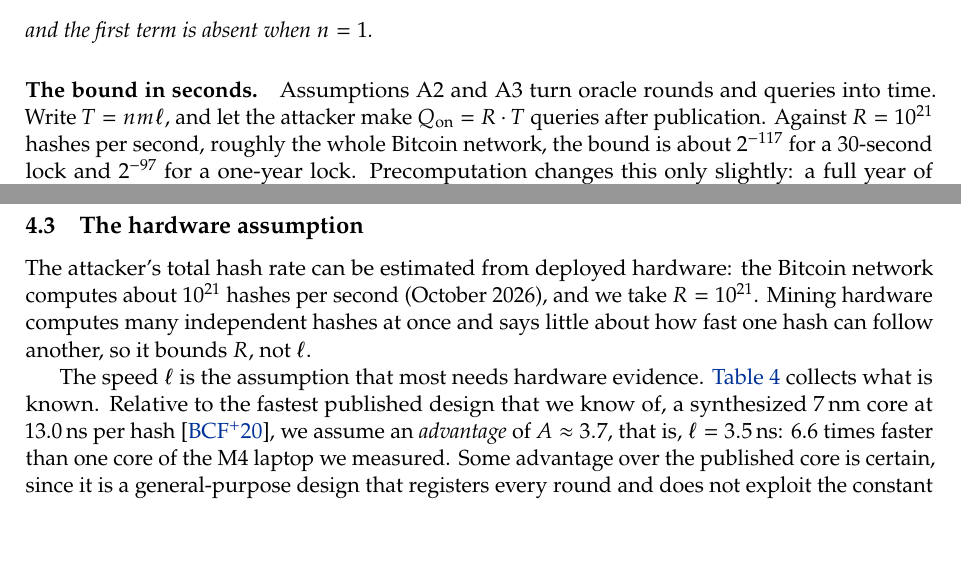
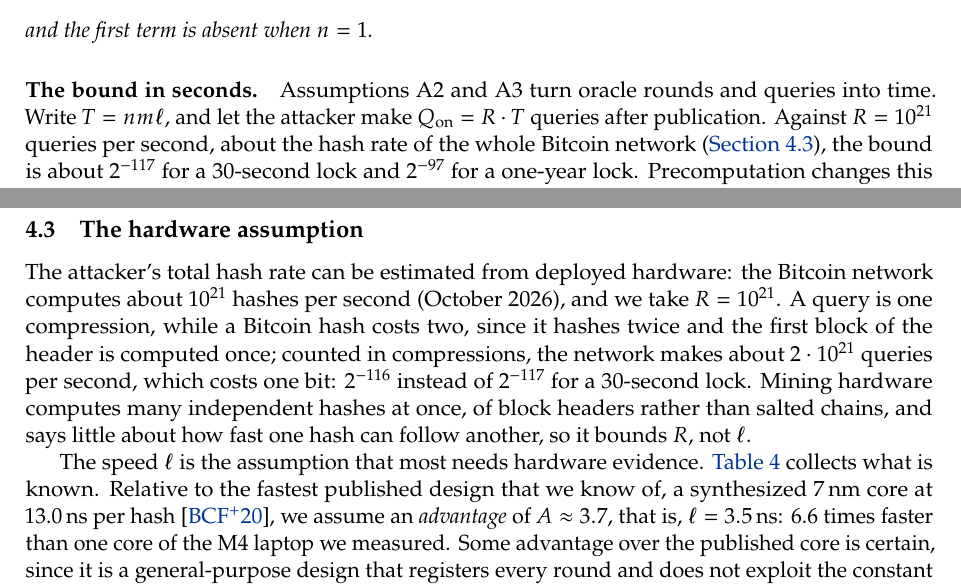
Before and after one commit to leanEthereum/leanSeal, a LaTeX paper (paper/leanseal.tex, which reads paper/sections/security.tex): two parts of pages 10 and 11 of 26, joined at a grey line, cut so that both start at the same text, the shorter picture padded with empty space. Compiled offline with pdfLaTeX.

Commit message:
Paper: count Bitcoin's hash rate in compressions

```diff
--- a/paper/sections/security.tex
+++ b/paper/sections/security.tex
@@ -33,7 +33,7 @@ and the first term is absent when $n = 1$.
 \end{theorem}
 
 \paragraph{The bound in seconds.}
-Assumptions A2 and A3 turn oracle rounds and queries into time. Write $T = n m \ell$, and let the attacker make $\Qon = R \cdot T$ queries after publication. Against $R = 10^{21}$ hashes per second, roughly the whole Bitcoin network, the bound is about $2^{-117}$ for a 30-second lock and $2^{-97}$ for a one-year lock. Precomputation changes this only slightly: a full year of queries at the same rate before a 30-second puzzle is published adds about $2^{-128}$. With 24-byte links the first term, the chance of guessing a link, dominates; for a 30-second lock the full-width terms are smaller by a factor of about $2^{31}$. At a fixed delay the bound depends on the number of chains only weakly, through $P \approx N$, except that the first term is absent when $n = 1$. The bound covers every speed-up, however small: except with this probability, the attacker does not derive the key even one oracle round before the honest opener.
+Assumptions A2 and A3 turn oracle rounds and queries into time. Write $T = n m \ell$, and let the attacker make $\Qon = R \cdot T$ queries after publication. Against $R = 10^{21}$ queries per second, about the hash rate of the whole Bitcoin network (\cref{sec:pricing}), the bound is about $2^{-117}$ for a 30-second lock and $2^{-97}$ for a one-year lock. Precomputation changes this only slightly: a full year of queries at the same rate before a 30-second puzzle is published adds about $2^{-128}$. With 24-byte links the first term, the chance of guessing a link, dominates; for a 30-second lock the full-width terms are smaller by a factor of about $2^{31}$. At a fixed delay the bound depends on the number of chains only weakly, through $P \approx N$, except that the first term is absent when $n = 1$. The bound covers every speed-up, however small: except with this probability, the attacker does not derive the key even one oracle round before the honest opener.
 
 \paragraph{Scope.}
 The threshold is the round in which $K$ is derived, not the round in which $\Open$ returns: an attacker that skips the check against $C$ finishes one round before $\Open$ does, with certainty. The precomputation term is needed even when $n = 1$, where the only link is public: an attacker that guesses the salt and the link in advance and computes the key opens the puzzle in zero rounds with probability $2^{-(128 + 8b)}$. The theorem concerns recovery of the key. The encryption layer is intended to hide the contents of equal-length messages under A1 and A4, but a reduction from distinguishing envelopes to the events of the proof, which must also count queries on the derivation of the encryption and authentication keys, nonce collisions and several envelopes under one puzzle, has not been written. The bound is classical; extending it to this instantiation against quantum attackers is outside the scope of this paper.
@@ -43,7 +43,7 @@ The threshold is the round in which $K$ is derived, not the round in which $\Ope
 
 \subsection{The hardware assumption}\label{sec:pricing}
 
-The attacker's total hash rate can be estimated from deployed hardware: the Bitcoin network computes about $10^{21}$ hashes per second (October 2026), and we take $R = 10^{21}$. Mining hardware computes many independent hashes at once and says little about how fast one hash can follow another, so it bounds $R$, not $\ell$.
+The attacker's total hash rate can be estimated from deployed hardware: the Bitcoin network computes about $10^{21}$ hashes per second (October 2026), and we take $R = 10^{21}$. A query is one compression, while a Bitcoin hash costs two, since it hashes twice and the first block of the header is computed once; counted in compressions, the network makes about $2 \cdot 10^{21}$ queries per second, which costs one bit: $2^{-116}$ instead of $2^{-117}$ for a 30-second lock. Mining hardware computes many independent hashes at once, of block headers rather than salted chains, and says little about how fast one hash can follow another, so it bounds $R$, not $\ell$.
 
 The speed $\ell$ is the assumption that most needs hardware evidence. \Cref{tab:pricing} collects what is known. Relative to the fastest published design that we know of, a synthesized 7\,nm core at 13.0\,ns per hash~\cite{BCF+20}, we assume an \emph{advantage} of $A \approx 3.7$, that is, $\ell = 3.5$\,ns: 6.6 times faster than one core of the M4 laptop we measured. Some advantage over the published core is certain, since it is a general-purpose design that registers every round and does not exploit the constant part of a chain step's input; \cref{app:hardware} gives a circuit model for a chip built for chains. We do not claim 3.5\,ns is a lower bound. The theorem holds for any value of $\ell$ the reader adopts, and every cost in \cref{sec:costs} scales linearly with $1/\ell$.
 
```
Also changed, not shown: docs/security.md (+1 -1 lines), paper/sections/abstract.tex (+1 -1 lines), paper/sections/introduction.tex (+1 -1 lines), README.md, docs/leanseal.pdf.
